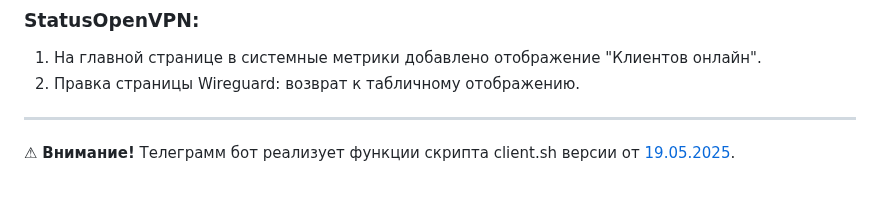
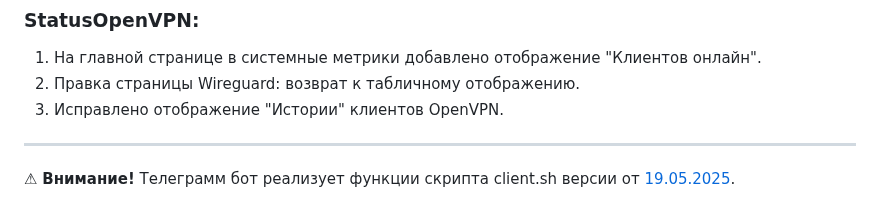
Before and after one commit to TheMurmabis/StatusOpenVPN, a Markdown page: README.md, the part around the change. GitHub-like rendering; folded sections open.

```diff
--- a/README.md
+++ b/README.md
@@ -24,6 +24,7 @@
 
 1. На главной странице в системные метрики добавлено отображение "Клиентов онлайн".
 2. Правка страницы Wireguard: возврат к табличному отображению.
+3. Исправлено отображение "Истории" клиентов OpenVPN.
 
 </details>
 
```
